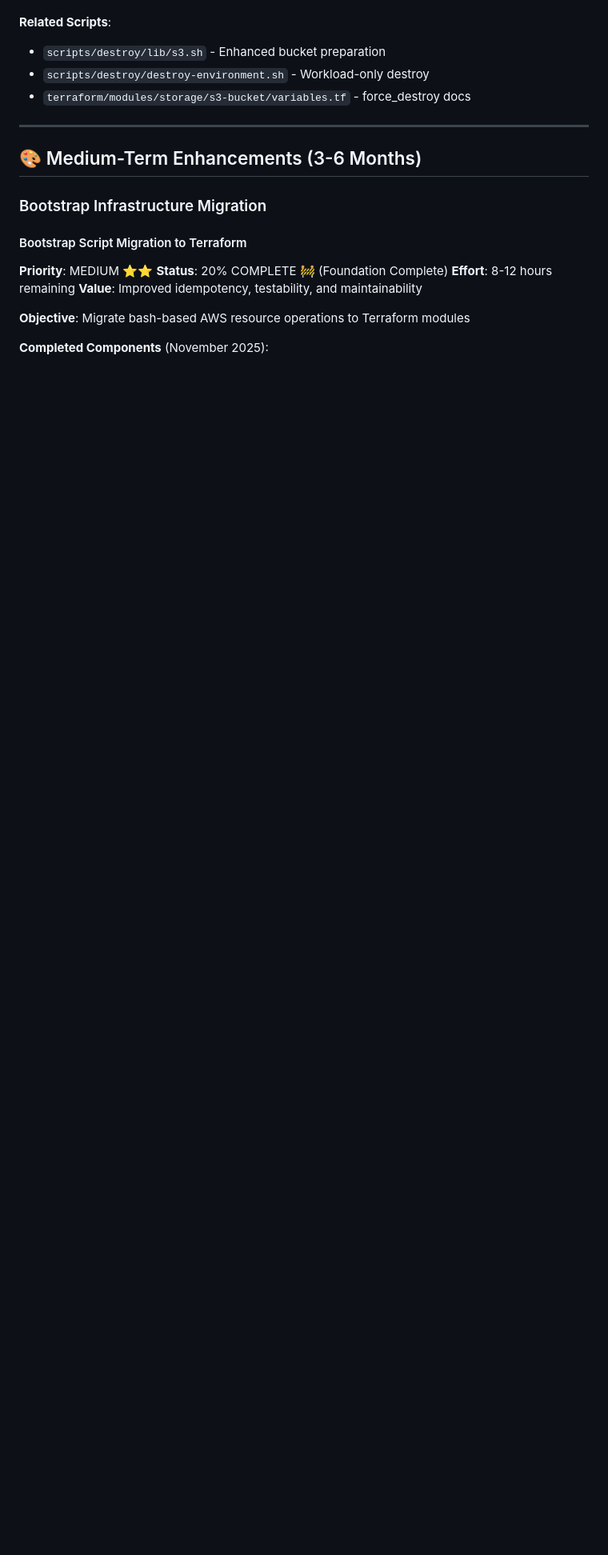
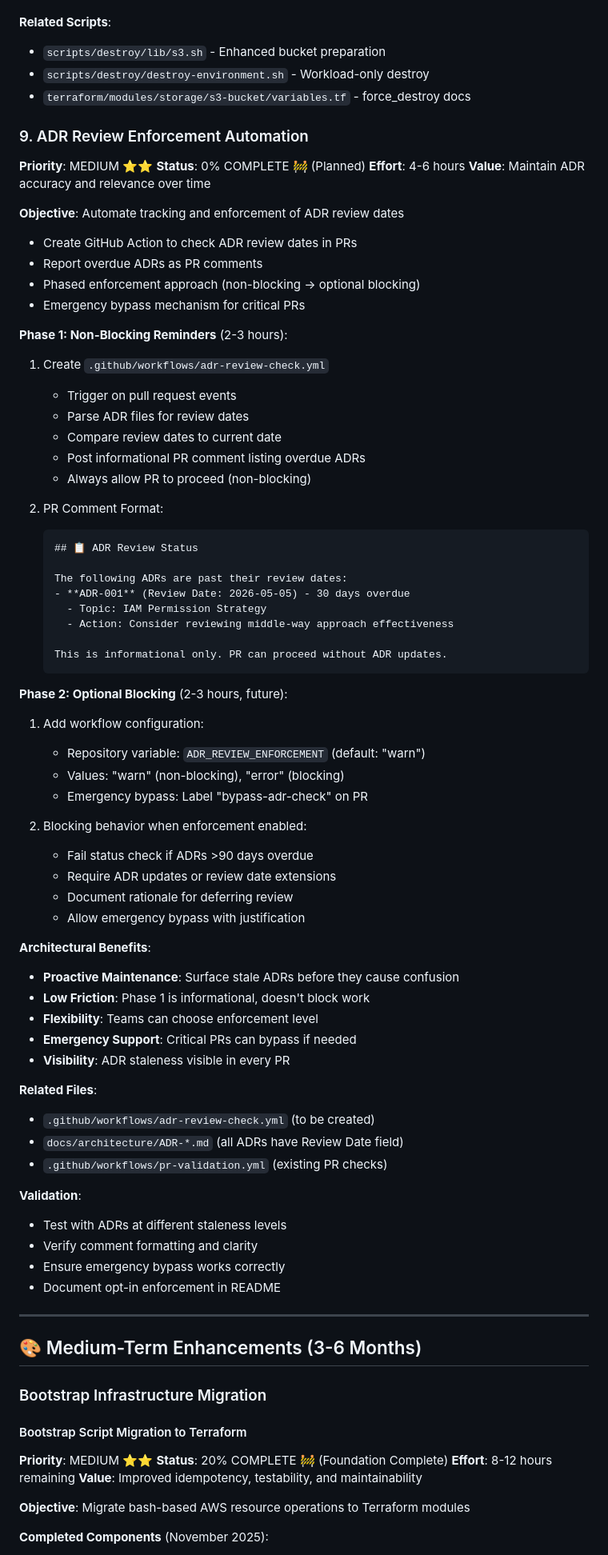
Before and after one commit to Celtikill/static-site, a Markdown page: docs/ROADMAP.md, the part around the change printed below. Shown: that part at 80% size. Drawn GitHub-style; blank space fills up the shorter version.

Commit message:
docs: update roadmap

````diff
--- a/docs/ROADMAP.md
+++ b/docs/ROADMAP.md
@@ -458,6 +458,68 @@ This roadmap outlines the development path for the AWS Static Website Infrastruc
 - `scripts/destroy/destroy-environment.sh` - Workload-only destroy
 - `terraform/modules/storage/s3-bucket/variables.tf` - force_destroy docs
 
+### 9. ADR Review Enforcement Automation
+**Priority**: MEDIUM ⭐⭐
+**Status**: 0% COMPLETE 🚧 (Planned)
+**Effort**: 4-6 hours
+**Value**: Maintain ADR accuracy and relevance over time
+
+**Objective**: Automate tracking and enforcement of ADR review dates
+- Create GitHub Action to check ADR review dates in PRs
+- Report overdue ADRs as PR comments
+- Phased enforcement approach (non-blocking → optional blocking)
+- Emergency bypass mechanism for critical PRs
+
+**Phase 1: Non-Blocking Reminders** (2-3 hours):
+1. Create `.github/workflows/adr-review-check.yml`
+   - Trigger on pull request events
+   - Parse ADR files for review dates
+   - Compare review dates to current date
+   - Post informational PR comment listing overdue ADRs
+   - Always allow PR to proceed (non-blocking)
+
+2. PR Comment Format:
+   ```
+   ## 📋 ADR Review Status
+
+   The following ADRs are past their review dates:
+   - **ADR-001** (Review Date: 2026-05-05) - 30 days overdue
+     - Topic: IAM Permission Strategy
+     - Action: Consider reviewing middle-way approach effectiveness
+
+   This is informational only. PR can proceed without ADR updates.
+   ```
+
+**Phase 2: Optional Blocking** (2-3 hours, future):
+1. Add workflow configuration:
+   - Repository variable: `ADR_REVIEW_ENFORCEMENT` (default: "warn")
+   - Values: "warn" (non-blocking), "error" (blocking)
+   - Emergency bypass: Label "bypass-adr-check" on PR
+
+2. Blocking behavior when enforcement enabled:
+   - Fail status check if ADRs >90 days overdue
+   - Require ADR updates or review date extensions
+   - Document rationale for deferring review
+   - Allow emergency bypass with justification
+
+**Architectural Benefits**:
+- **Proactive Maintenance**: Surface stale ADRs before they cause confusion
+- **Low Friction**: Phase 1 is informational, doesn't block work
+- **Flexibility**: Teams can choose enforcement level
+- **Emergency Support**: Critical PRs can bypass if needed
+- **Visibility**: ADR staleness visible in every PR
+
+**Related Files**:
+- `.github/workflows/adr-review-check.yml` (to be created)
+- `docs/architecture/ADR-*.md` (all ADRs have Review Date field)
+- `.github/workflows/pr-validation.yml` (existing PR checks)
+
+**Validation**:
+- Test with ADRs at different staleness levels
+- Verify comment formatting and clarity
+- Ensure emergency bypass works correctly
+- Document opt-in enforcement in README
+
 ---
 
 ## 🎨 Medium-Term Enhancements (3-6 Months)
````
Also changed, not shown: other parts of docs/ROADMAP.md (+1 -0 lines).
